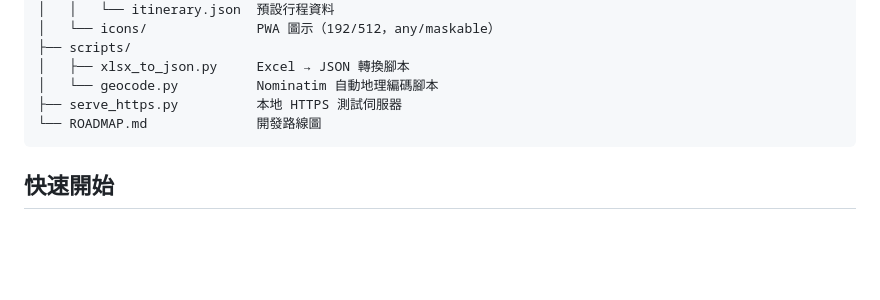
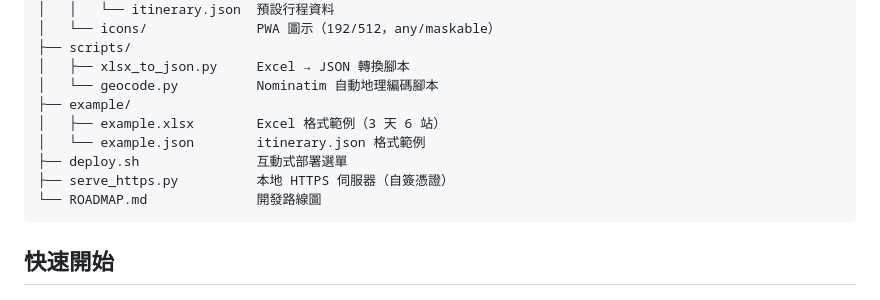
Before and after one commit to rushhuang/trip_helper, a Markdown page: README.md, the part around the change. GitHub-like rendering; blank space fills up the shorter version.

````diff
--- a/README.md
+++ b/README.md
@@ -30,7 +30,11 @@ trip_helper/
 ├── scripts/
 │   ├── xlsx_to_json.py     Excel → JSON 轉換腳本
 │   └── geocode.py          Nominatim 自動地理編碼腳本
-├── serve_https.py          本地 HTTPS 測試伺服器
+├── example/
+│   ├── example.xlsx        Excel 格式範例（3 天 6 站）
+│   └── example.json        itinerary.json 格式範例
+├── deploy.sh               互動式部署選單
+├── serve_https.py          本地 HTTPS 伺服器（自簽憑證）
 └── ROADMAP.md              開發路線圖
 ```
 
````
Also changed, not shown: ROADMAP.md (+24 -8 lines).
